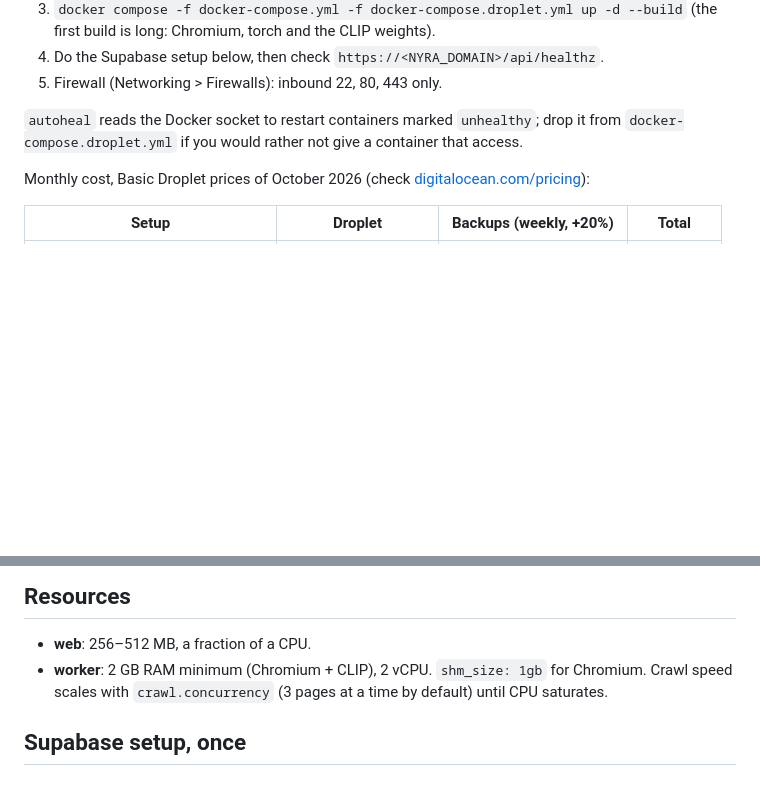
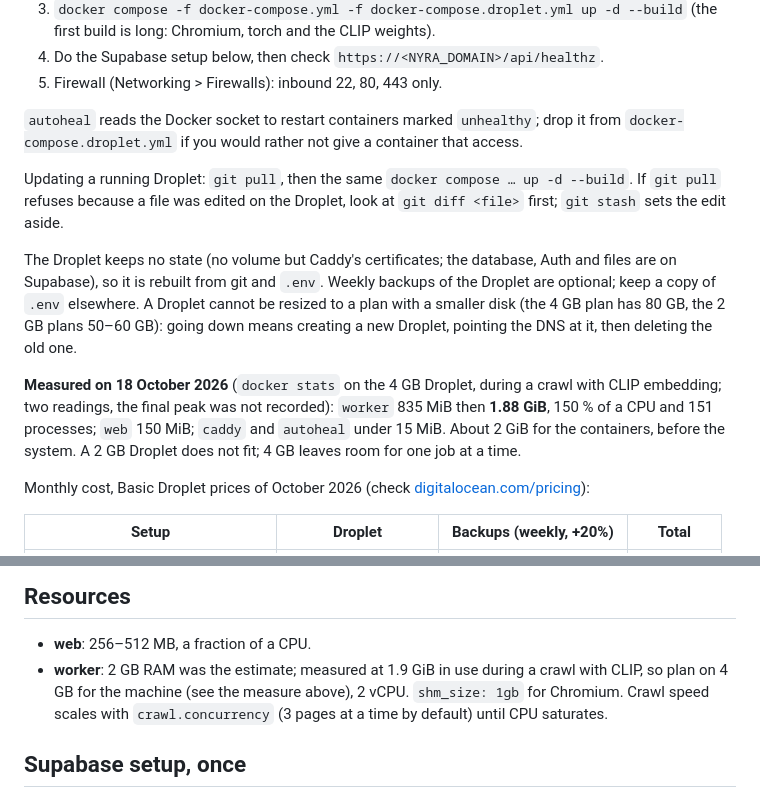
Before and after one commit to spider-meow/nyra, a Markdown page: docs/DEPLOYMENT.md, 2 parts joined by grey strips. Rendered like a GitHub page; blank space fills up the shorter version.

Commit message:
Docs: Nyra is online, the worker measured at 1.9 GiB, what a Droplet can and cannot be resized to
Co-Authored-By: Claude Sonnet 5.5 <noreply@anthropic.com>

```diff
--- a/docs/DEPLOYMENT.md
+++ b/docs/DEPLOYMENT.md
@@ -35,6 +35,19 @@ Storage stay on Supabase.
 `autoheal` reads the Docker socket to restart containers marked `unhealthy`; drop it from
 `docker-compose.droplet.yml` if you would rather not give a container that access.
 
+Updating a running Droplet: `git pull`, then the same `docker compose … up -d --build`. If `git pull` refuses
+because a file was edited on the Droplet, look at `git diff <file>` first; `git stash` sets the edit aside.
+
+The Droplet keeps no state (no volume but Caddy's certificates; the database, Auth and files are on
+Supabase), so it is rebuilt from git and `.env`. Weekly backups of the Droplet are optional; keep a copy of
+`.env` elsewhere. A Droplet cannot be resized to a plan with a smaller disk (the 4 GB plan has 80 GB, the
+2 GB plans 50–60 GB): going down means creating a new Droplet, pointing the DNS at it, then deleting the old one.
+
+**Measured on 18 October 2026** (`docker stats` on the 4 GB Droplet, during a crawl with CLIP embedding; two
+readings, the final peak was not recorded): `worker` 835 MiB then **1.88 GiB**, 150 % of a CPU and 151
+processes; `web` 150 MiB; `caddy` and `autoheal` under 15 MiB. About 2 GiB for the containers, before the system.
+A 2 GB Droplet does not fit; 4 GB leaves room for one job at a time.
+
 Monthly cost, Basic Droplet prices of October 2026 (check
 [digitalocean.com/pricing](https://www.digitalocean.com/pricing/droplets)):
 
@@ -52,7 +65,8 @@ the same work. The Droplet is the recommended path.
 ## Resources
 
 - **web**: 256–512 MB, a fraction of a CPU.
-- **worker**: 2 GB RAM minimum (Chromium + CLIP), 2 vCPU. `shm_size: 1gb`
+- **worker**: 2 GB RAM was the estimate; measured at 1.9 GiB in use during a crawl with CLIP, so plan on 4 GB
+  for the machine (see the measure above), 2 vCPU. `shm_size: 1gb`
   for Chromium. Crawl speed scales with `crawl.concurrency` (3 pages at a
   time by default) until CPU saturates.
 
```
Also changed, not shown: docs/COUTS_PRODUCTION.md (+12 -0 lines), docs/ROADMAP.md (+9 -2 lines).
